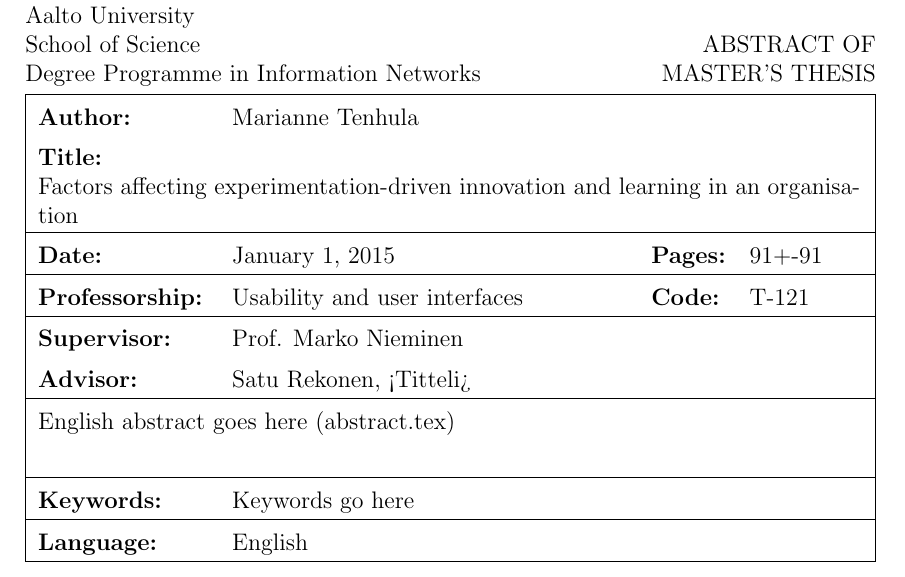
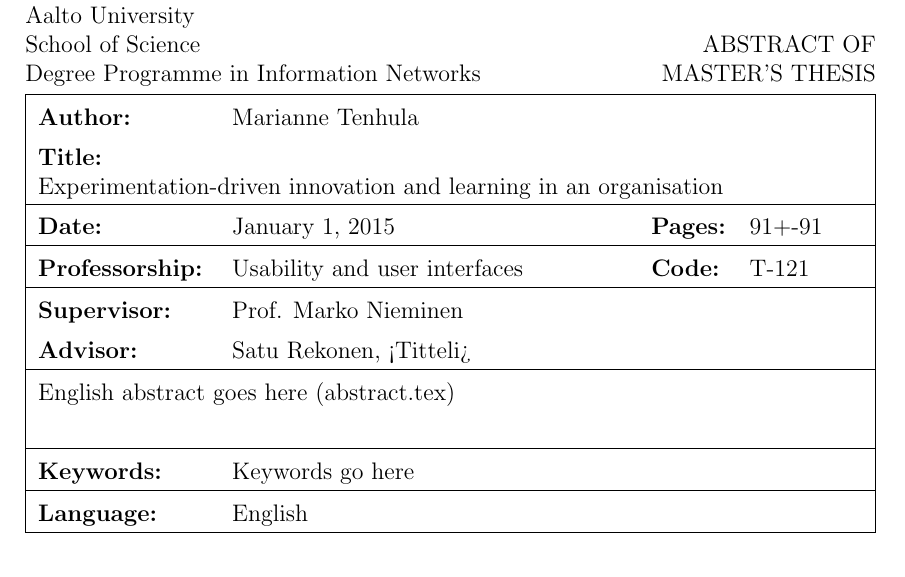
Before and after one commit to ettmarsvin/marsunrepo, a LaTeX thesis (dippa2.tex): part of page 2 of 101, cut so that both start at the same text. Compiled offline with pdfLaTeX; the source files are stored in an older character set and shown here as Unicode.

Commit message:
Change thesis title

```diff
--- a/dippa2.tex
+++ b/dippa2.tex
@@ -195,7 +195,7 @@
 % You can just fix the texts there. Just remember to check all the language
 % variants you use (they are all there in the same place).
 % ------------------------------------------------------------------
-\newcommand{\TITLE}{Factors affecting experimentation-driven innovation and learning in an organisation}
+\newcommand{\TITLE}{Experimentation-driven innovation and learning in an organisation}
 \newcommand{\FTITLE}{Otsikko suomeksi}
 \newcommand{\SUBTITLE}{}
 \newcommand{\FSUBTITLE}{}
```
